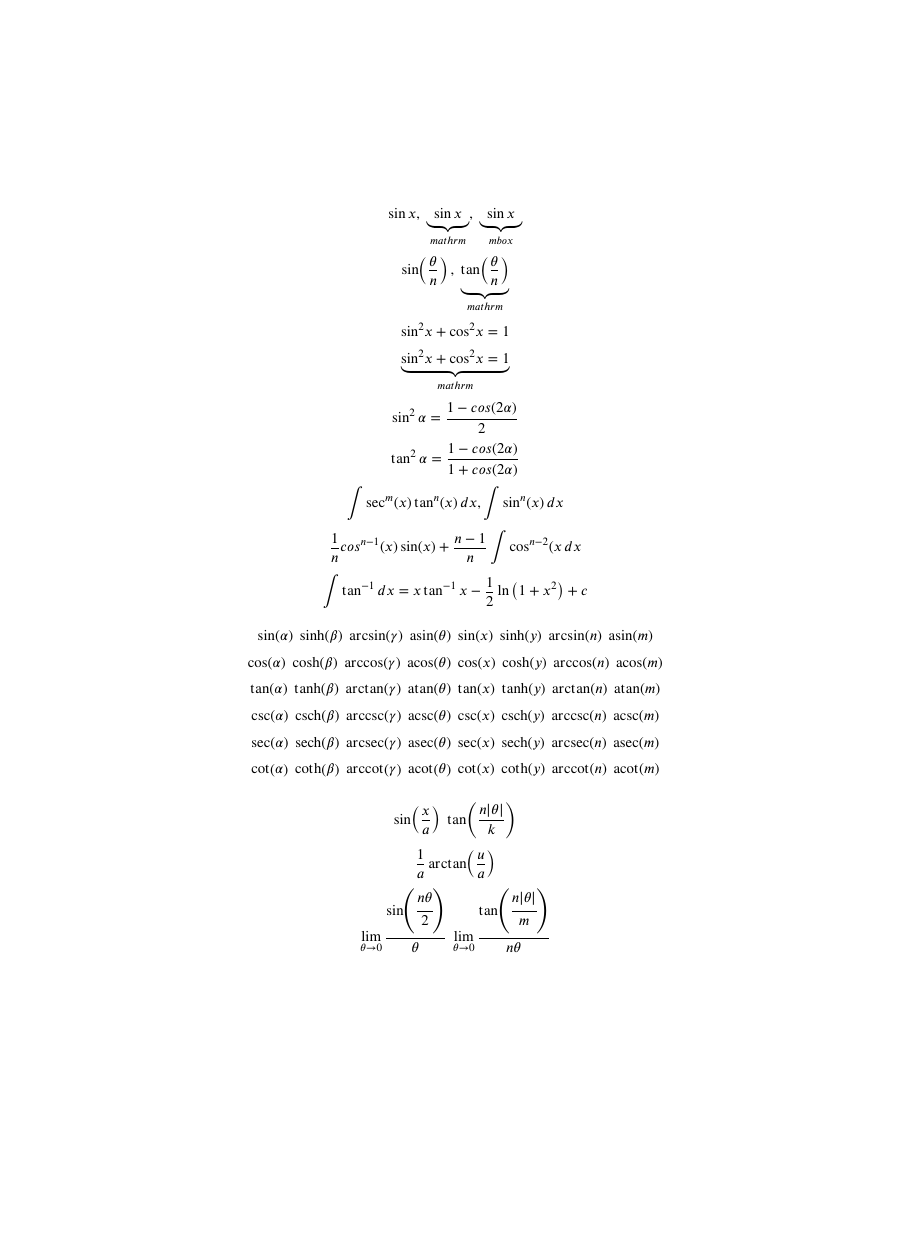
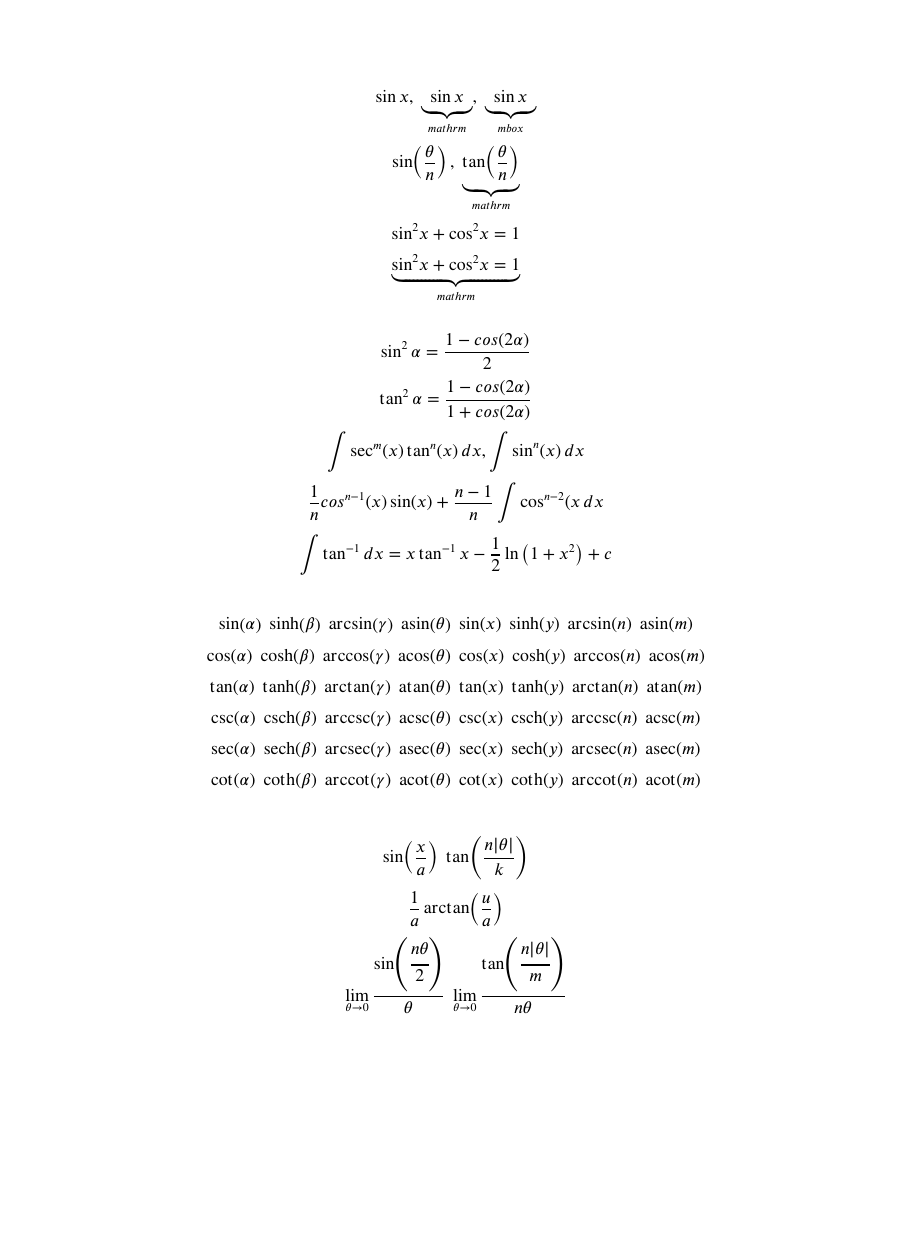
Before and after one commit to ScamanderWayne/WayneTeX, a LaTeX document (Math/Tryout/math-tryout.tex): the whole page, the shorter picture padded with empty space. The pictures show the PDF file Math/Tryout/math-tryout.pdf that the author committed with the source.

Commit message:
Bigger font in math and update to CV

```diff
--- a/Math/Tryout/math-tryout.tex
+++ b/Math/Tryout/math-tryout.tex
@@ -1,30 +1,31 @@
-\documentclass{article}
+\documentclass[12pt]{article}
 \usepackage{amsmath}
 \usepackage{stix} % for underbrace
 \usepackage{physics}
 \usepackage{nopageno}
-
-\setlength{\parindent}{0}
+\usepackage[left=1cm,right=1cm,top=1.5cm,bottom=1.5cm]{geometry}
 
 \begin{document}
+\setlength{\parindent}{0pt}
+
 \[ \sin x ,\; \underbrace{\mathrm{sin}\,x}_{mathrm},\; \underbrace{\mbox{sin}\, x}_{mbox} \]
 \[ \sin\!\left(\frac{\theta}{n}\right),\; \underbrace{\mathrm{tan}\!\left(\frac{\theta}{n}\right)}_{mathrm} \]
 \[ \sin^2\!x + \cos^2 \!x = 1 \]
 \[ \underbrace{\mathrm{sin}^2 x + \mathrm{cos}^2 x = 1 }_{mathrm} \]
-
+\vspace{1em}
 \[ \sin^2\alpha = \frac{1-cos(2\alpha)}{2} \]
 \[ \tan^2\alpha = \frac{1-cos(2\alpha)}{1+cos(2\alpha)} \]
 \[ \int \sec^m(x) \tan^n(x)\,dx, \int \sin^n(x)\,dx \]
 \[ \frac{1}{n}cos^{n-1}(x)\sin(x) + \frac{n-1}{n}\int \cos^{n-2}(x\,dx \]
 \[ \int\tan^{-1}dx=x\tan^{-1}x-\frac{1}{2}\ln\left(1+x^2\right) +c \]
-
+\vspace{1em}
 \[ \sin(\alpha)\; \sinh(\beta)\;\arcsin(\gamma)\;\asin(\theta)\;\sine(x)\;\hypsine(y)\;\arcsine(n)\;\asine(m)\]
 \[ \cos(\alpha)\;\cosh(\beta)\;\arccos(\gamma)\;\acos(\theta)\;\cosine(x)\;\hypcosine(y)\;\arccosine(n)\;\acosine(m) \]
 \[ \tan(\alpha)\;\tanh(\beta)\;\arctan(\gamma)\;\atan(\theta)\;\tangent(x)\;\hyptangent(y)\;\arctangent(n)\;\atangent(m) \]
 \[ \csc(\alpha)\;\csch(\beta)\;\arccsc(\gamma)\;\acsc(\theta)\;\cosecant(x)\;\hypcosecant(y)\;\arccosecant(n)\;\acosecant(m) \]
 \[ \sec(\alpha)\;\sech(\beta)\;\arcsec(\gamma)\;\asec(\theta)\;\secant(x)\;\hypsecant(y)\;\arcsecant(n)\;\asecant(m) \]
 \[ \cot(\alpha)\;\coth(\beta)\;\arccot(\gamma)\;\acot(\theta)\;\cotangent(x)\;\hypcotangent(y)\;\arccotangent(n)\;\acotangent(m) \]
-
+\vspace{1em}
 \[ \sin(\frac{x}{a})\;\tan(\frac{n|\theta|}{k})\]
 \[ \frac{1}{a}\arctan(\frac{u}{a})\]
 \[ \lim_{\theta \to 0}\frac{\sin(\cfrac{n\theta}{2})}{\theta}\;\lim_{\theta \to 0}\frac{\tan(\cfrac{n|\theta|}{m})}{n\theta}\]
```
Also changed, not shown: CV/LiborHalikCV.tex (+8 -4 lines), CV/LiborHalikCV.pdf, CV/Waynik2.jpg (added), CV/Waynik2smol.jpg (added), Math/Tryout/math-tryout.pdf, 9 other files.
